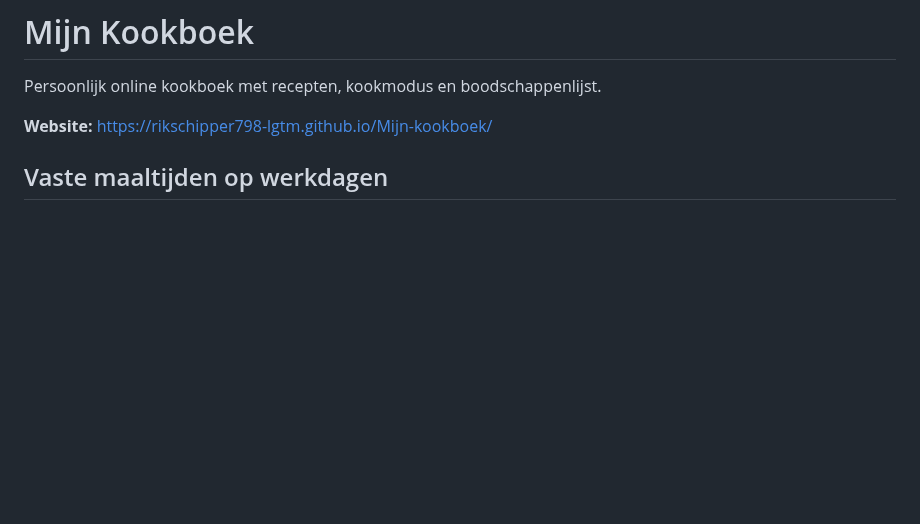
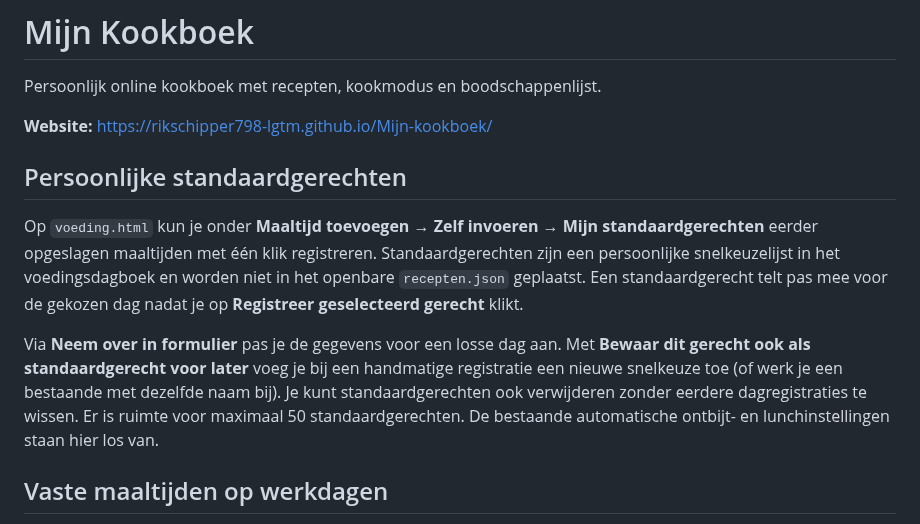
Before and after one commit to rikschipper798-lgtm/Mijn-kookboek, a Markdown page: README.md, the part around the change. Drawn GitHub-style; blank space fills up the shorter version.

Commit message:
Documenteer persoonlijke standaardgerechten in voedingsdagboek

```diff
--- a/README.md
+++ b/README.md
@@ -3,6 +3,12 @@
 Persoonlijk online kookboek met recepten, kookmodus en boodschappenlijst.
 
 **Website:** https://rikschipper798-lgtm.github.io/Mijn-kookboek/
+
+## Persoonlijke standaardgerechten
+
+Op `voeding.html` kun je onder **Maaltijd toevoegen → Zelf invoeren → Mijn standaardgerechten** eerder opgeslagen maaltijden met één klik registreren. Standaardgerechten zijn een persoonlijke snelkeuzelijst in het voedingsdagboek en worden niet in het openbare `recepten.json` geplaatst. Een standaardgerecht telt pas mee voor de gekozen dag nadat je op **Registreer geselecteerd gerecht** klikt.
+
+Via **Neem over in formulier** pas je de gegevens voor een losse dag aan. Met **Bewaar dit gerecht ook als standaardgerecht voor later** voeg je bij een handmatige registratie een nieuwe snelkeuze toe (of werk je een bestaande met dezelfde naam bij). Je kunt standaardgerechten ook verwijderen zonder eerdere dagregistraties te wissen. Er is ruimte voor maximaal 50 standaardgerechten. De bestaande automatische ontbijt- en lunchinstellingen staan hier los van.
 
 ## Vaste maaltijden op werkdagen
 
```
